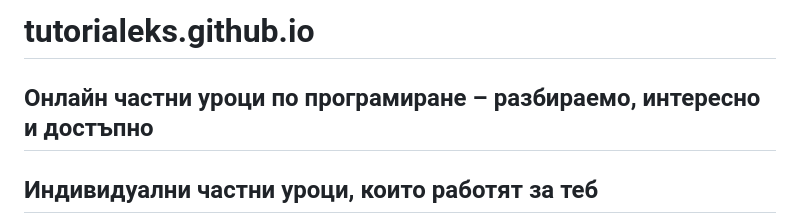
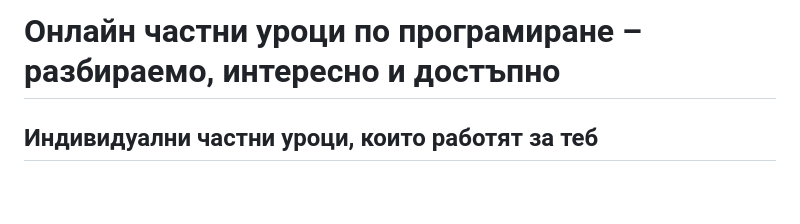
Before and after one commit to tutorialeks/tutorialeks.github.io, a Markdown page: README.md, the part around the change. Drawn GitHub-style; blank space fills up the shorter version.

Commit message:
better header start

```diff
--- a/README.md
+++ b/README.md
@@ -1,6 +1,4 @@
-# tutorialeks.github.io
-
-## **Онлайн частни уроци по програмиране – разбираемо, интересно и достъпно**
+# **Онлайн частни уроци по програмиране – разбираемо, интересно и достъпно**
 
 ## Индивидуални частни уроци, които работят за теб
 
```
